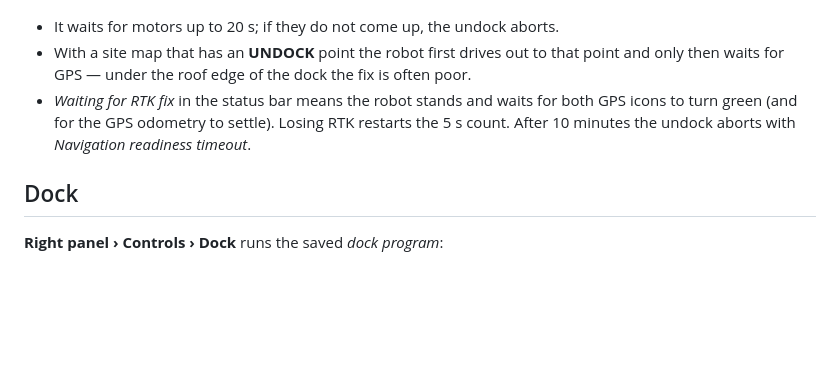
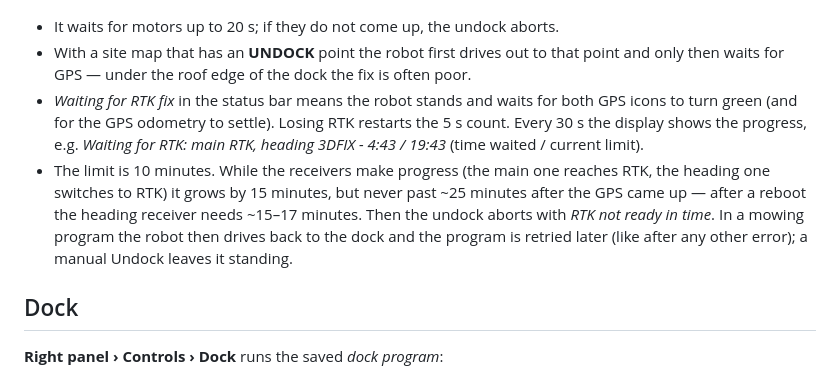
Before and after one commit to lacina-dev/vitulus_ui, a Markdown page: docs/help/dock.md, the part around one of its changes. Drawn GitHub-style; blank space fills up the shorter version.

Commit message:
Nápověda Dok (en/cs): čekání na RTK při výjezdu je adaptivní (10 min, po restartu až ~25 min), průběh na displeji každých 30 s, v programu sekání se robot bez RTK vrátí do doku

```diff
--- a/docs/help/dock.md
+++ b/docs/help/dock.md
@@ -44,8 +44,14 @@ ok: Ready | motors stay on
 - With a site map that has an **UNDOCK** point the robot first drives out to that point and only
   then waits for GPS — under the roof edge of the dock the fix is often poor.
 - *Waiting for RTK fix* in the status bar means the robot stands and waits for both GPS icons to
-  turn green (and for the GPS odometry to settle). Losing RTK restarts the 5 s count. After 10 minutes the undock aborts with
-  *Navigation readiness timeout*.
+  turn green (and for the GPS odometry to settle). Losing RTK restarts the 5 s count. Every 30 s
+  the display shows the progress, e.g. *Waiting for RTK: main RTK, heading 3DFIX - 4:43 / 19:43*
+  (time waited / current limit).
+- The limit is 10 minutes. While the receivers make progress (the main one reaches RTK, the
+  heading one switches to RTK) it grows by 15 minutes, but never past ~25 minutes after the GPS
+  came up — after a reboot the heading receiver needs ~15–17 minutes. Then the undock aborts with
+  *RTK not ready in time*. In a mowing program the robot then drives back to the dock and the
+  program is retried later (like after any other error); a manual Undock leaves it standing.
 
 ## Dock
 
```
Also changed, not shown: other parts of docs/help/dock.md (+1 -1 lines), 1 other file.
